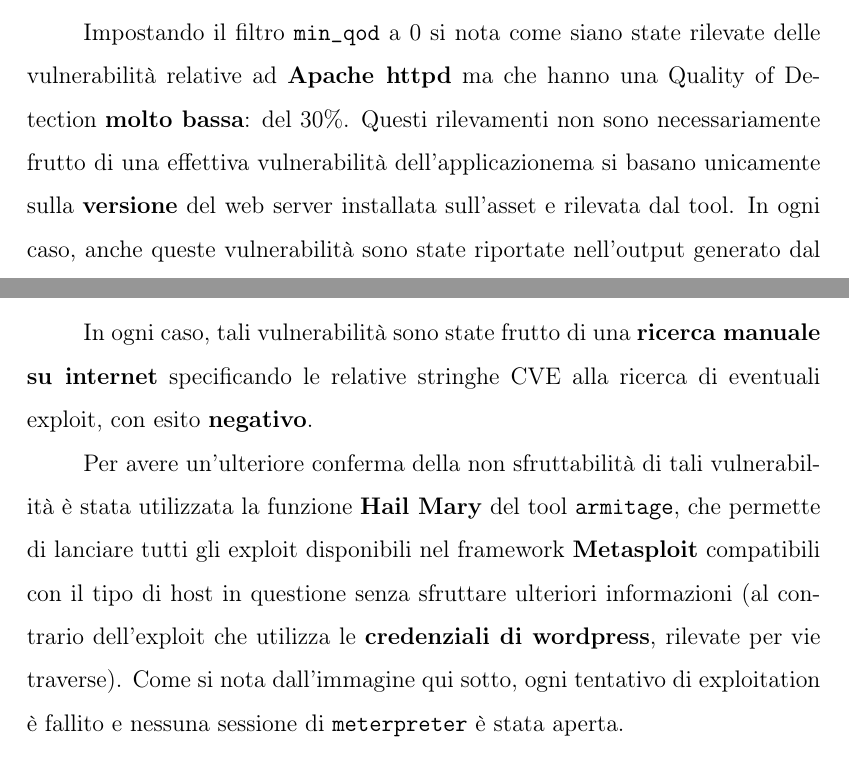
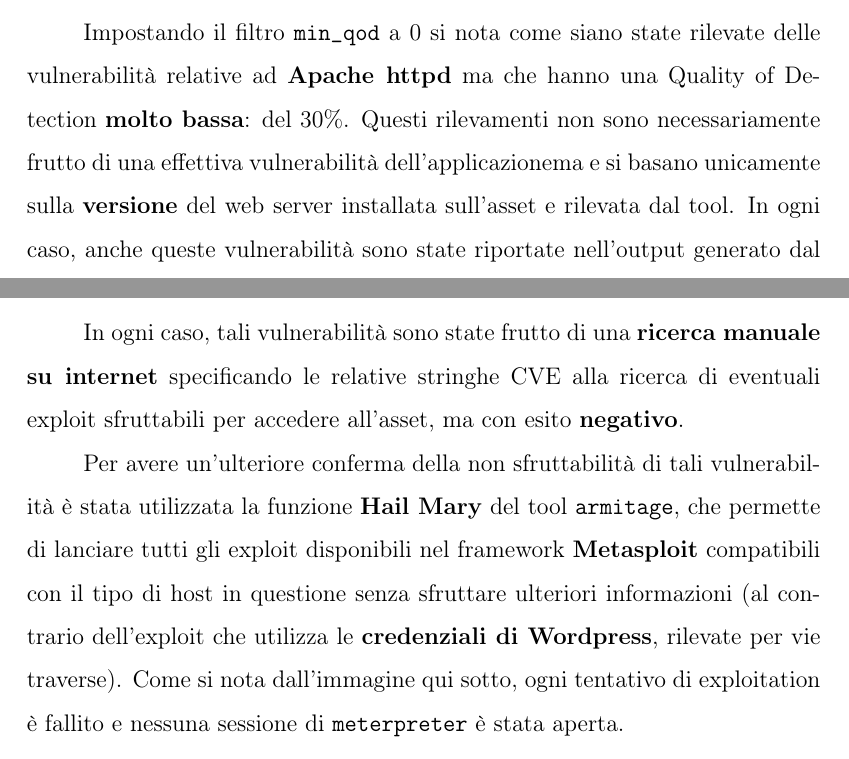
Before and after one commit to h3rm4nn-99/PenetrationTesting-NoobBox1-Report, a LaTeX document (MetodologieUtilizzate/MetodologieUtilizzate.tex): two parts of pages 24 and 33 of 44, joined at a grey line, cut so that both start at the same text. Compiled offline with pdfLaTeX.

Commit message:
Ulteriori precisazioni sul processo

```diff
--- a/MetodologieUtilizzate/MetodologieUtilizzate.tex
+++ b/MetodologieUtilizzate/MetodologieUtilizzate.tex
@@ -508,7 +508,7 @@
 \end{itemize}
 
 \subsubsection{OpenVAS: Nota sulla QoD}
-Impostando il filtro \texttt{min\_qod} a 0 si nota come siano state rilevate delle vulnerabilità relative ad \textbf{Apache httpd} ma che hanno una Quality of Detection \textbf{molto bassa}: del 30\%. Questi rilevamenti non sono necessariamente frutto di una effettiva vulnerabilità dell'applicazionema si basano unicamente sulla \textbf{versione} del web server installata sull'asset e rilevata dal tool. In ogni caso, anche queste vulnerabilità sono state riportate nell'output generato dal tool e considerato a corredo del \textbf{Penetration Testing Report}, con i dovuti \textit{distinguo}.
+Impostando il filtro \texttt{min\_qod} a 0 si nota come siano state rilevate delle vulnerabilità relative ad \textbf{Apache httpd} ma che hanno una Quality of Detection \textbf{molto bassa}: del 30\%. Questi rilevamenti non sono necessariamente frutto di una effettiva vulnerabilità dell'applicazionema e si basano unicamente sulla \textbf{versione} del web server installata sull'asset e rilevata dal tool. In ogni caso, anche queste vulnerabilità sono state riportate nell'output generato dal tool e considerato a corredo del \textbf{Penetration Testing Report}, con i dovuti \textit{distinguo}.
 
 \subsection{Nessus}
 Il secondo tool utilizzato nella fase di Vulnerability Mapping consiste in \textbf{Nessus}, tool fornito dall'azienda \textbf{Tenable} che mette a disposizione sia una versione gratuita (denominata \textbf{Nessus Essentials}) che una versione a pagamento pensata per gli utenti Enterprise. Allo scopo di questa analisi viene utilizzata la versione Essentials.
@@ -683,9 +683,9 @@
 \subsection{Extra: vulnerabilità con QoD basso ed \texttt{armitage}}
 Nella sezione precedente è stato discusso di come OpenVAS abbia rilevato delle vulnerabilità ma queste presentassero una Quality of Detection bassa e non venissero nemmeno mostrate di default nel report generato da questo tool.
 
-In ogni caso, tali vulnerabilità sono state frutto di una \textbf{ricerca manuale su internet} specificando le relative stringhe CVE alla ricerca di eventuali exploit, con esito \textbf{negativo}.
+In ogni caso, tali vulnerabilità sono state frutto di una \textbf{ricerca manuale su internet} specificando le relative stringhe CVE alla ricerca di eventuali exploit sfruttabili per accedere all'asset, ma con esito \textbf{negativo}.
 
-Per avere un'ulteriore conferma della non sfruttabilità di tali vulnerabilità è stata utilizzata la funzione \textbf{Hail Mary} del tool \texttt{armitage}, che permette di lanciare tutti gli exploit disponibili nel framework \textbf{Metasploit} compatibili con il tipo di host in questione senza sfruttare ulteriori informazioni (al contrario dell'exploit che utilizza le \textbf{credenziali di wordpress}, rilevate per vie traverse). Come si nota dall'immagine qui sotto, ogni tentativo di exploitation è fallito e nessuna sessione di \texttt{meterpreter} è stata aperta.
+Per avere un'ulteriore conferma della non sfruttabilità di tali vulnerabilità è stata utilizzata la funzione \textbf{Hail Mary} del tool \texttt{armitage}, che permette di lanciare tutti gli exploit disponibili nel framework \textbf{Metasploit} compatibili con il tipo di host in questione senza sfruttare ulteriori informazioni (al contrario dell'exploit che utilizza le \textbf{credenziali di Wordpress}, rilevate per vie traverse). Come si nota dall'immagine qui sotto, ogni tentativo di exploitation è fallito e nessuna sessione di \texttt{meterpreter} è stata aperta.
 
 \begin{figure}[h!]
     \centering
```
